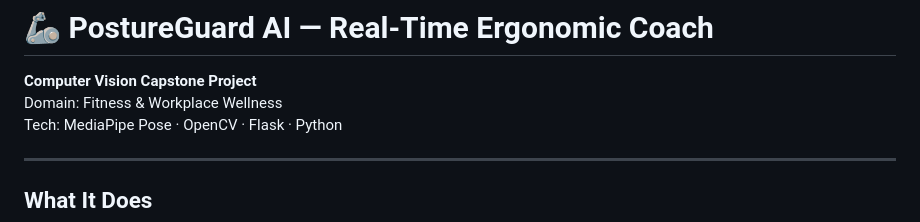
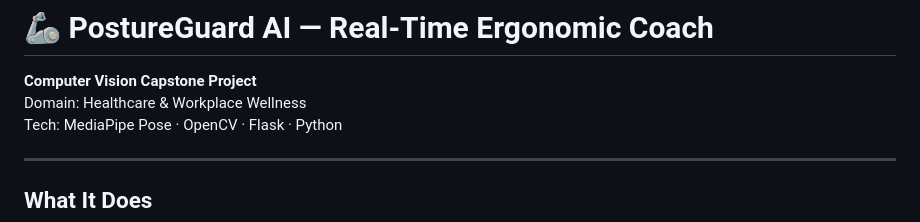
Before and after one commit to prachiipahwa/PostureGuard, a Markdown page: README.md, the part around the change. Drawn GitHub-style.

Commit message:
Update project domain from Fitness to Healthcare

```diff
--- a/README.md
+++ b/README.md
@@ -1,7 +1,7 @@
 # 🦾 PostureGuard AI — Real-Time Ergonomic Coach
 
 **Computer Vision Capstone Project**
-Domain: Fitness & Workplace Wellness
+Domain: Healthcare & Workplace Wellness
 Tech: MediaPipe Pose · OpenCV · Flask · Python
 
 ---
```
